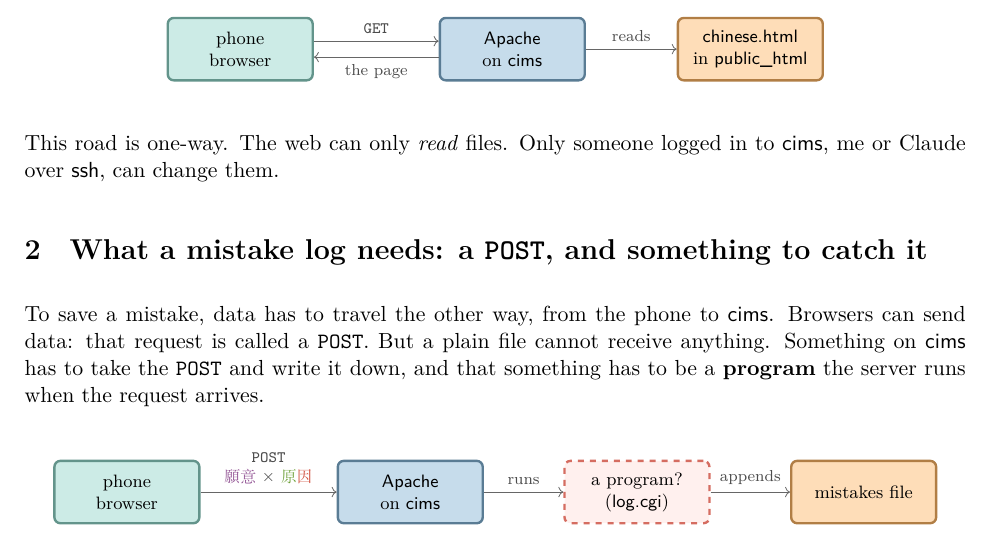
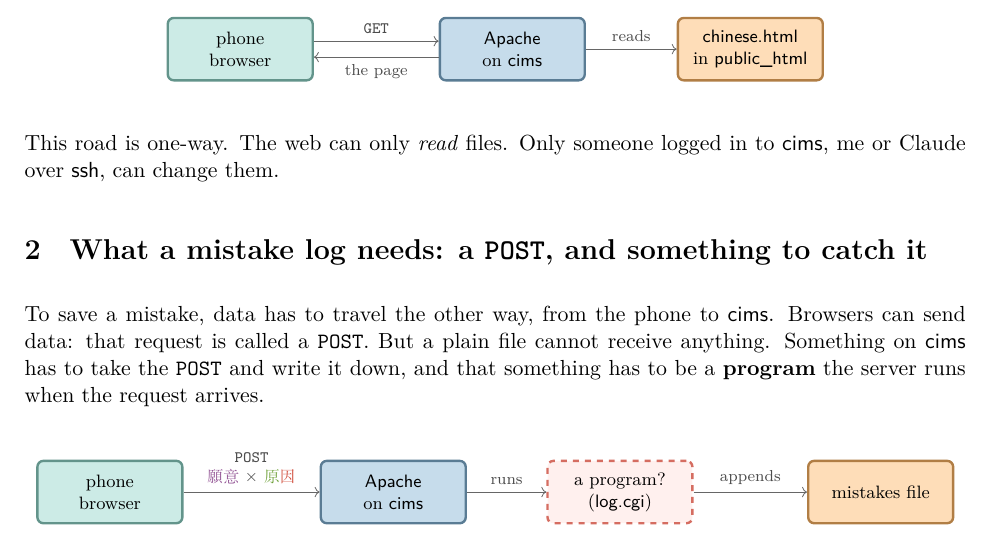
Before and after one commit to Atcold/learning-with-claude, a LaTeX document (cims-CGI/lesson.tex): part of page 1 of 3, cut so that both start at the same text. Compiled offline with XeLaTeX; a missing font is replaced by an installed copy or a similar font.

Commit message:
cims-CGI: more room for appends

```diff
--- a/cims-CGI/lesson.tex
+++ b/cims-CGI/lesson.tex
@@ -86,7 +86,7 @@ To save a mistake, data has to travel the other way, from the phone to \name{cim
   \node[box=aqua] (phone) {phone\\browser};
   \node[box=blue, right=2.4cm of phone] (apache) {\name{Apache}\\on \name{cims}};
   \node[unknown, right=1.4cm of apache] (prog) {a program?\\(\name{log.cgi})};
-  \node[box=orange, right=1.4cm of prog] (file) {mistakes file};
+  \node[box=orange, right=2.0cm of prog] (file) {mistakes file};
   \draw[flow] (phone) -- node[lbl, align=center]{\texttt{POST}\\\yuanyi\ ✗ \yuanyin} (apache);
   \draw[flow] (apache) -- node[lbl]{runs} (prog);
   \draw[flow] (prog) -- node[lbl]{appends} (file);
```
